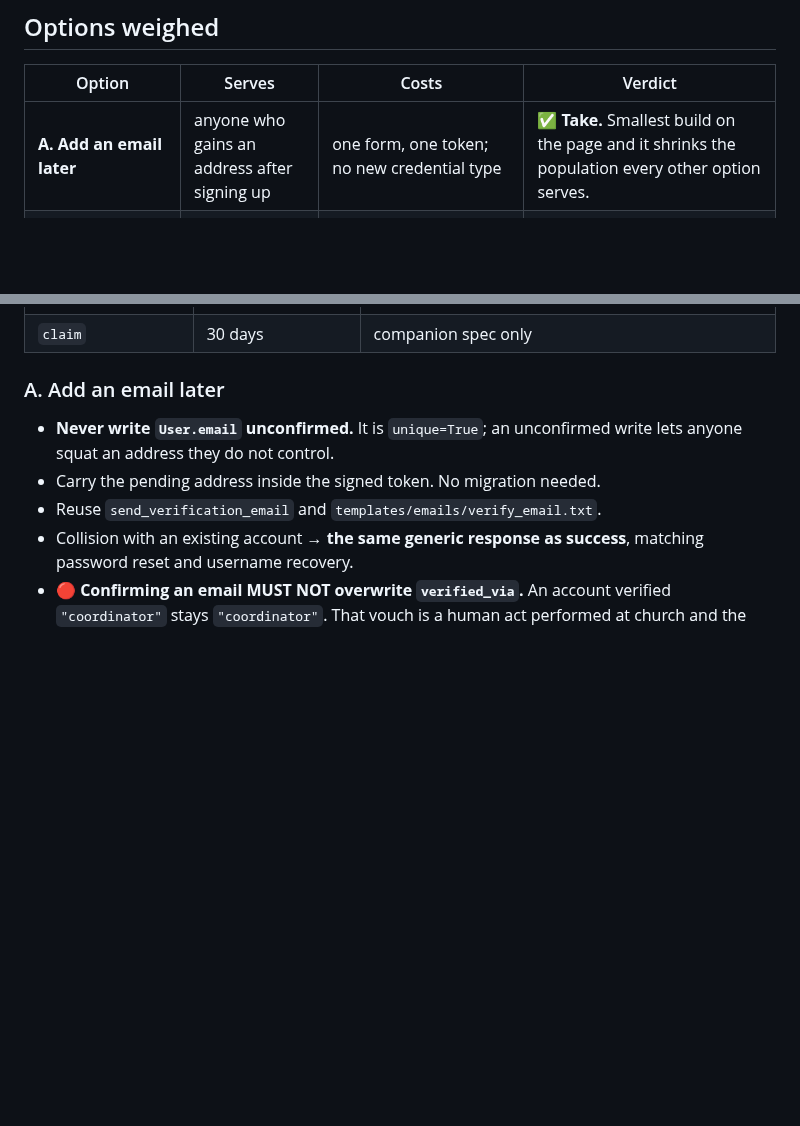
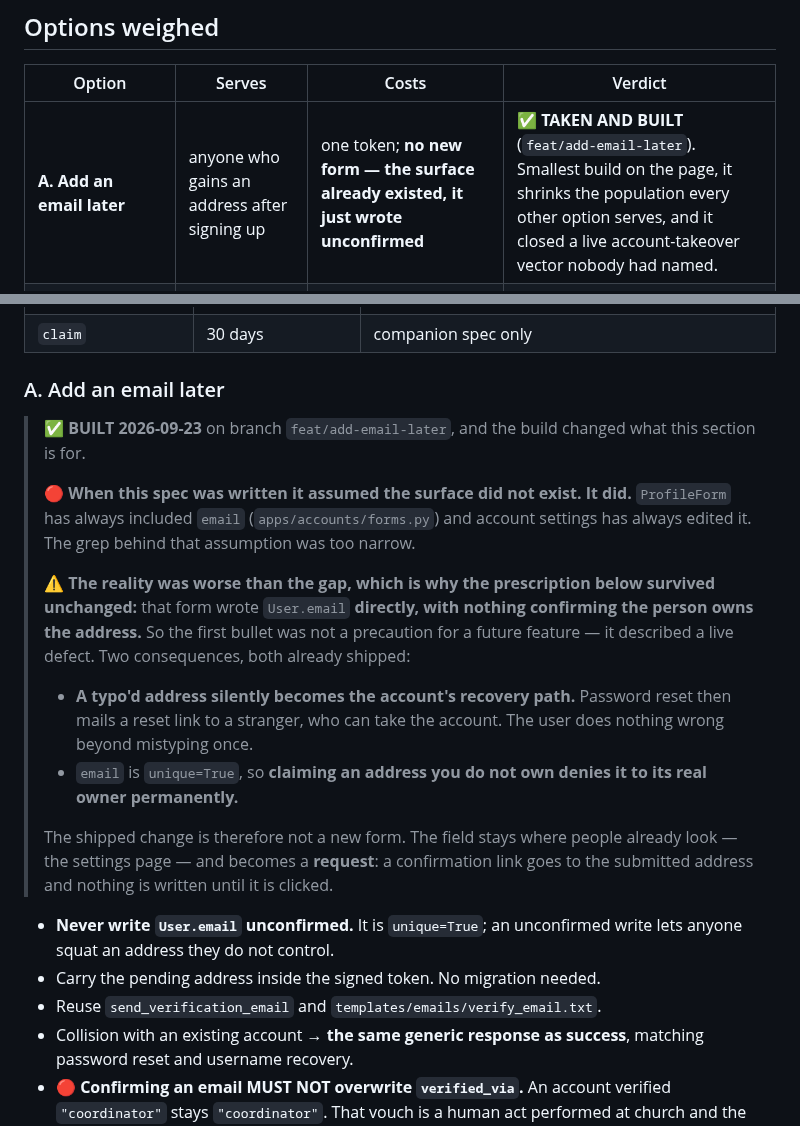
Before and after one commit to p949w6cqh2-boop/umi-exchange, a Markdown page: docs/specs/account-recovery.md, 2 parts joined by grey strips. Drawn GitHub-style; blank space fills up the shorter version.

Commit message:
docs(spec): record what building section A actually found
The spec assumed no email-edit surface existed. It did -- ProfileForm has always
included email and account settings has always edited it. The grep behind the
assumption was too narrow.

The reality was worse than the gap, which is why the prescription in section A
survived the build unchanged. "Never write User.email unconfirmed" was not a
precaution for a feature yet to be written; it described a live defect. That form
wrote the column directly with nothing confirming the person owns the address, so
a typo'd address silently became the account's recovery path and password reset
would mail a reset link to a stranger who could then take the account.

Section A is now marked BUILT with that finding attached, and the options table
says no new form was needed. A spec that quietly turns out to have been right for
the wrong reason should say so, since the next person reading it will otherwise
learn the wrong lesson about how the gap was found.

Co-Authored-By: Claude Opus 5 <noreply@anthropic.com>
Claude-Session: https://claude.ai/code/session_012FwyCKndnHyBTKtyUrYkdo

```diff
--- a/docs/specs/account-recovery.md
+++ b/docs/specs/account-recovery.md
@@ -87,7 +87,7 @@ was right; the deferral that leaned on it was not.
 
 | Option | Serves | Costs | Verdict |
 |---|---|---|---|
-| **A. Add an email later** | anyone who gains an address after signing up | one form, one token; no new credential type | ✅ **Take.** Smallest build on the page and it shrinks the population every other option serves. |
+| **A. Add an email later** | anyone who gains an address after signing up | one token; **no new form — the surface already existed, it just wrote unconfirmed** | ✅ **TAKEN AND BUILT** (`feat/add-email-later`). Smallest build on the page, it shrinks the population every other option serves, and it closed a live account-takeover vector nobody had named. |
 | **B. Printed one-time recovery code** | the person who will never have an email | a bearer credential on paper | ✅ **Take**, with the mitigations in §Recommended. |
 | **C. Coordinator-issued reset code** | the person who lost the paper too | hands coordinators account-takeover power | ⚠️ **Take, but only after the role split.** See the risk. |
 | **D. Security questions / known facts** | same population as B | answers are guessable and shareable | ⛔ **Refuse.** In a parish the people who know your mother's maiden name are sitting in the pews. Strictly worse here than elsewhere. |
@@ -123,6 +123,28 @@ spec — claim links.
 | `claim` | 30 days | companion spec only |
 
 ### A. Add an email later
+
+> ✅ **BUILT 2026-09-23** on branch `feat/add-email-later`, and the build changed what this
+> section is for.
+>
+> 🔴 **When this spec was written it assumed the surface did not exist. It did.** `ProfileForm`
+> has always included `email` (`apps/accounts/forms.py`) and account settings has always edited
+> it. The grep behind that assumption was too narrow.
+>
+> ⚠️ **The reality was worse than the gap, which is why the prescription below survived
+> unchanged:** that form wrote `User.email` **directly, with nothing confirming the person owns
+> the address.** So the first bullet was not a precaution for a future feature — it described a
+> live defect. Two consequences, both already shipped:
+>
+> - **A typo'd address silently becomes the account's recovery path.** Password reset then mails
+>   a reset link to a stranger, who can take the account. The user does nothing wrong beyond
+>   mistyping once.
+> - `email` is `unique=True`, so **claiming an address you do not own denies it to its real owner
+>   permanently.**
+>
+> The shipped change is therefore not a new form. The field stays where people already look — the
+> settings page — and becomes a **request**: a confirmation link goes to the submitted address and
+> nothing is written until it is clicked.
 
 - **Never write `User.email` unconfirmed.** It is `unique=True`; an unconfirmed write lets
   anyone squat an address they do not control.
```
